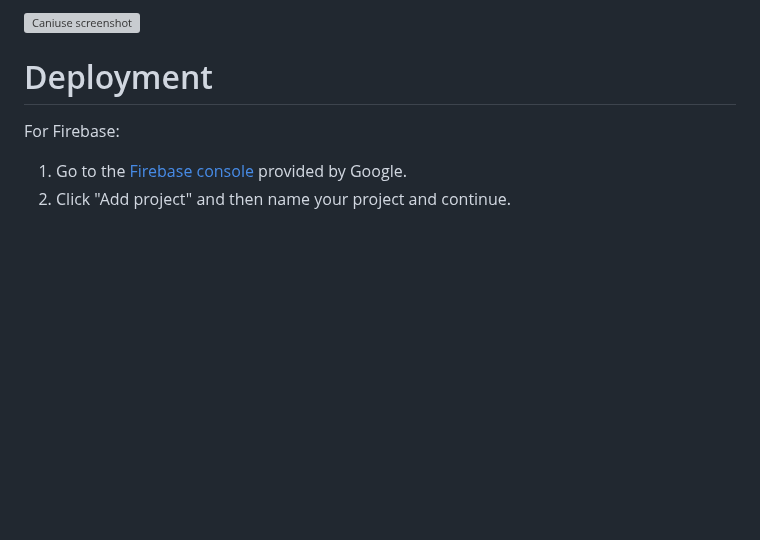
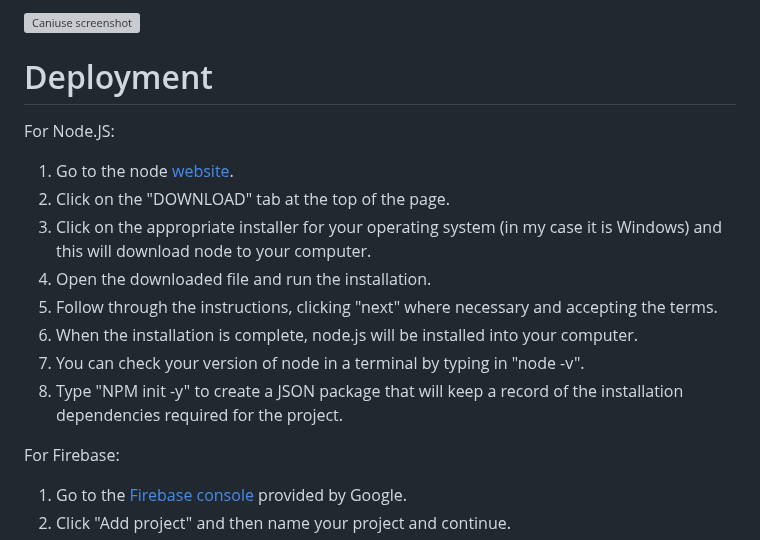
Before and after one commit to SasanTazayoni/TalkingTech, a Markdown page: README.md, the part around the change. Rendered like a GitHub page; blank space fills up the shorter version; grey boxes are pictures that could not be loaded.

Commit message:
Add instructions for installing node.js in README

```diff
--- a/README.md
+++ b/README.md
@@ -257,6 +257,17 @@ The Lighthouse testing results for the TalkingTech website reflect a commendable
 
 # Deployment
 
+For Node.JS:
+
+1. Go to the node [website](https://nodejs.org/en).
+2. Click on the "DOWNLOAD" tab at the top of the page.
+3. Click on the appropriate installer for your operating system (in my case it is Windows) and this will download node to your computer.
+4. Open the downloaded file and run the installation.
+5. Follow through the instructions, clicking "next" where necessary and accepting the terms.
+6. When the installation is complete, node.js will be installed into your computer.
+7. You can check your version of node in a terminal by typing in "node -v".
+8. Type "NPM init -y" to create a JSON package that will keep a record of the installation dependencies required for the project.
+
 For Firebase:
 
 1. Go to the [Firebase console](https://firebase.google.com/products-build) provided by Google.
```
